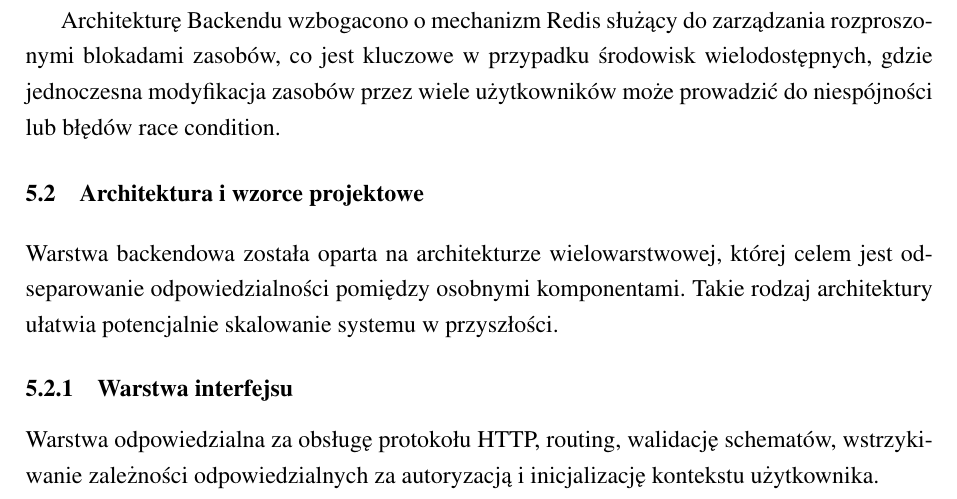
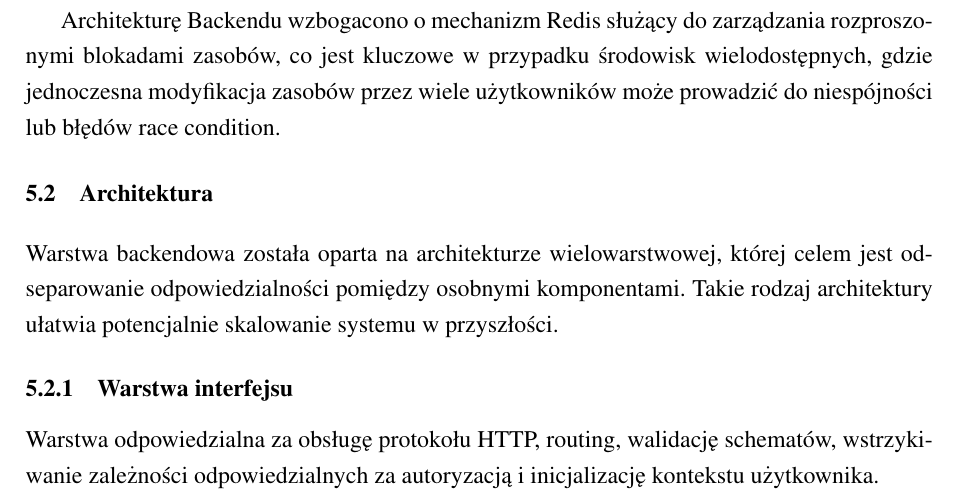
Before and after one commit to Labbyn/latex-environment, a LaTeX thesis (main.tex, which reads code.tex): part of page 74 of 152, cut so that both start at the same text. Compiled offline with pdfLaTeX.

Commit message:
poprawki ze spotkania

```diff
--- a/code.tex
+++ b/code.tex
@@ -8,7 +8,7 @@
 \par Kolejnym istotnym czynnikiem była łatwość integracji z zewnętrznymi narzędziami i bibliotekami. Wykorzystany stack technologiczny pozwolił na sprawną implementację komunikacji z systemami monitoringu (\gls{Prometheus}, \gls{Grafana}) oraz narzędziami do automatyzacji konfiguracji (\gls{Ansible}) służącymi do orkiestracji zasobów.
 \par Architekturę \gls{Backend}u wzbogacono o mechanizm \gls{Redis} służący do zarządzania rozproszonymi blokadami zasobów, co jest kluczowe w przypadku środowisk wielodostępnych, gdzie jednoczesna modyfikacja zasobów przez wiele użytkowników może prowadzić do niespójności lub błędów \gls{race condition}.
 
-\section{Architektura i wzorce projektowe}
+\section{Architektura}
 \par Warstwa backendowa została oparta na architekturze wielowarstwowej, której celem jest odseparowanie odpowiedzialności pomiędzy osobnymi komponentami. Takie rodzaj architektury ułatwia potencjalnie skalowanie systemu w przyszłości.
 
 \subsection{Warstwa interfejsu}
```
Also changed, not shown: images/diagramy/seq_diagram_data_handling.png.
